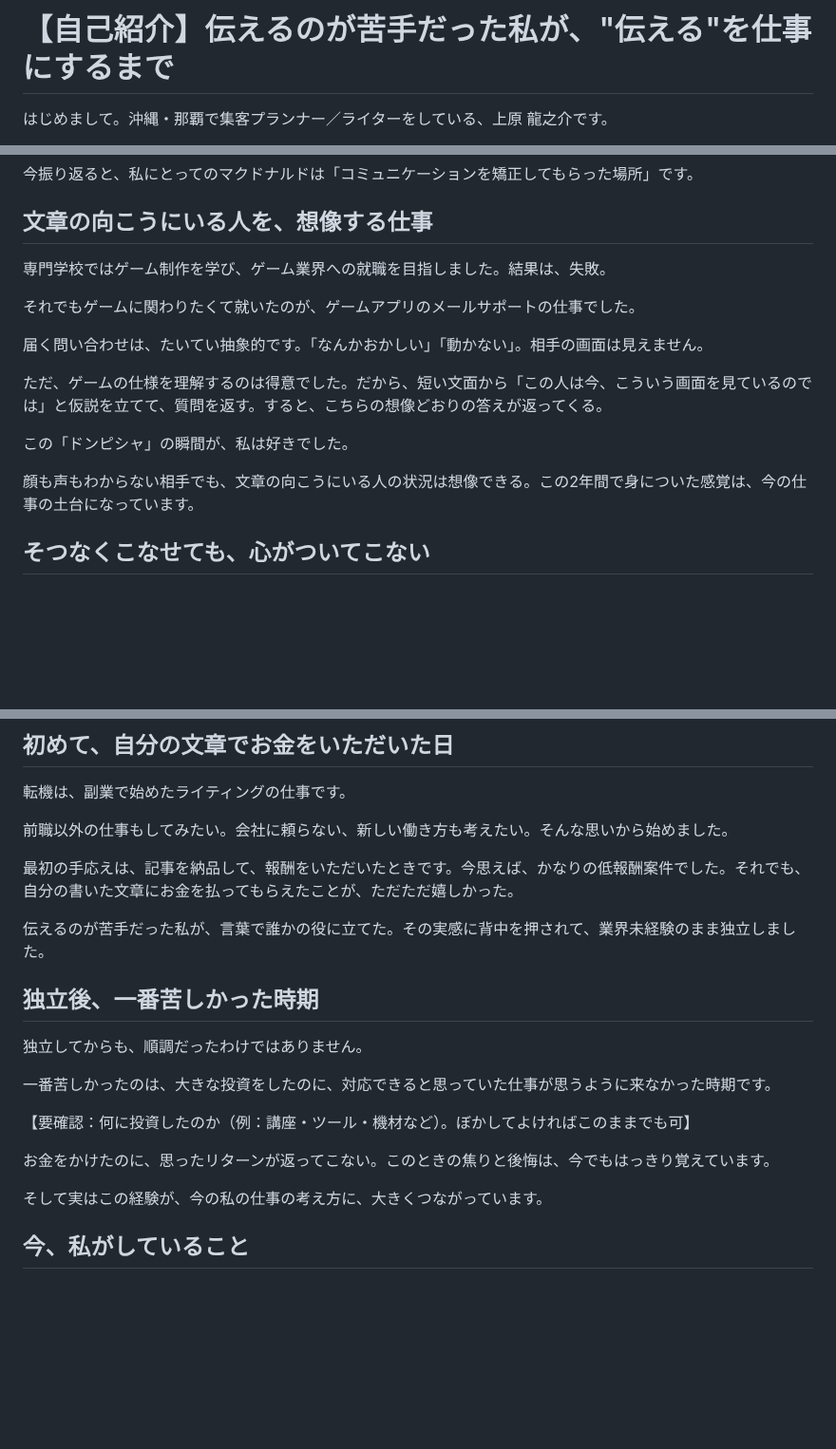
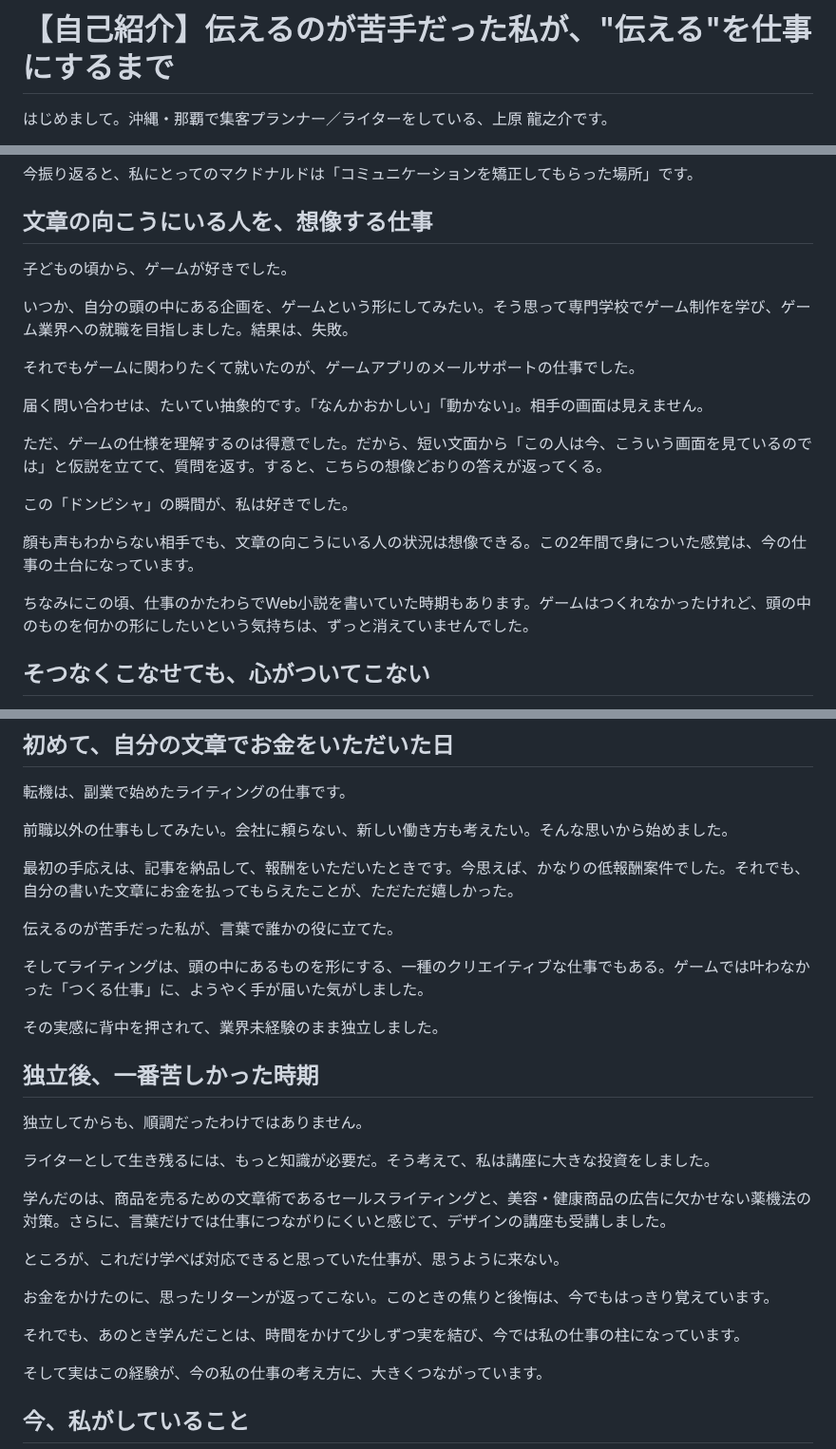
Before and after one commit to coderyu8-ship-it/claude-code-project, a Markdown page: note/01_self-introduction.md, 3 parts joined by grey strips. Shown at 95% size. GitHub-like rendering; blank space fills up the shorter version.

Commit message:
Add game/creative motivation and course investment story to self-introduction
Co-Authored-By: Claude Opus 5.5 <noreply@anthropic.com>
Claude-Session: https://claude.ai/code/session_019HGxWvZ73ZZi5B7RyyLZX9

```diff
--- a/note/01_self-introduction.md
+++ b/note/01_self-introduction.md
@@ -1,10 +1,9 @@
 # 【自己紹介】伝えるのが苦手だった私が、"伝える"を仕事にするまで
 
 <!--
-草案 v6（A案：「伝えられなかった人間が、言葉で人をつなぐ仕事をしている」）
+草案 v7（A案：「伝えられなかった人間が、言葉で人をつなぐ仕事をしている」）
 - 目的：人生を語り、自分を知ってもらう。共感と信頼をつくる
 - 実績の羅列・サービス紹介は本文から外し、出口は最後に1行のみ
-- 【要確認】は本人に確認が必要な箇所
 - 想定文字数：約2,200字
 -->
 
@@ -28,7 +27,9 @@
 
 ## 文章の向こうにいる人を、想像する仕事
 
-専門学校ではゲーム制作を学び、ゲーム業界への就職を目指しました。結果は、失敗。
+子どもの頃から、ゲームが好きでした。
+
+いつか、自分の頭の中にある企画を、ゲームという形にしてみたい。そう思って専門学校でゲーム制作を学び、ゲーム業界への就職を目指しました。結果は、失敗。
 
 それでもゲームに関わりたくて就いたのが、ゲームアプリのメールサポートの仕事でした。
 
@@ -39,6 +40,8 @@
 この「ドンピシャ」の瞬間が、私は好きでした。
 
 顔も声もわからない相手でも、文章の向こうにいる人の状況は想像できる。この2年間で身についた感覚は、今の仕事の土台になっています。
+
+ちなみにこの頃、仕事のかたわらでWeb小説を書いていた時期もあります。ゲームはつくれなかったけれど、頭の中のものを何かの形にしたいという気持ちは、ずっと消えていませんでした。
 
 ## そつなくこなせても、心がついてこない
 
@@ -60,17 +63,25 @@
 
 最初の手応えは、記事を納品して、報酬をいただいたときです。今思えば、かなりの低報酬案件でした。それでも、自分の書いた文章にお金を払ってもらえたことが、ただただ嬉しかった。
 
-伝えるのが苦手だった私が、言葉で誰かの役に立てた。その実感に背中を押されて、業界未経験のまま独立しました。
+伝えるのが苦手だった私が、言葉で誰かの役に立てた。
+
+そしてライティングは、頭の中にあるものを形にする、一種のクリエイティブな仕事でもある。ゲームでは叶わなかった「つくる仕事」に、ようやく手が届いた気がしました。
+
+その実感に背中を押されて、業界未経験のまま独立しました。
 
 ## 独立後、一番苦しかった時期
 
 独立してからも、順調だったわけではありません。
 
-一番苦しかったのは、大きな投資をしたのに、対応できると思っていた仕事が思うように来なかった時期です。
+ライターとして生き残るには、もっと知識が必要だ。そう考えて、私は講座に大きな投資をしました。
 
-【要確認：何に投資したのか（例：講座・ツール・機材など）。ぼかしてよければこのままでも可】
+学んだのは、商品を売るための文章術であるセールスライティングと、美容・健康商品の広告に欠かせない薬機法の対策。さらに、言葉だけでは仕事につながりにくいと感じて、デザインの講座も受講しました。
+
+ところが、これだけ学べば対応できると思っていた仕事が、思うように来ない。
 
 お金をかけたのに、思ったリターンが返ってこない。このときの焦りと後悔は、今でもはっきり覚えています。
+
+それでも、あのとき学んだことは、時間をかけて少しずつ実を結び、今では私の仕事の柱になっています。
 
 そして実はこの経験が、今の私の仕事の考え方に、大きくつながっています。
 
```
